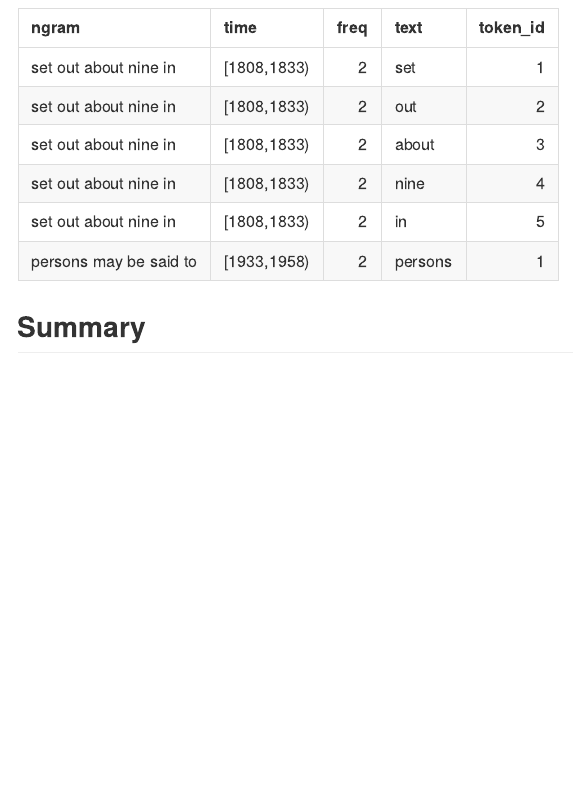
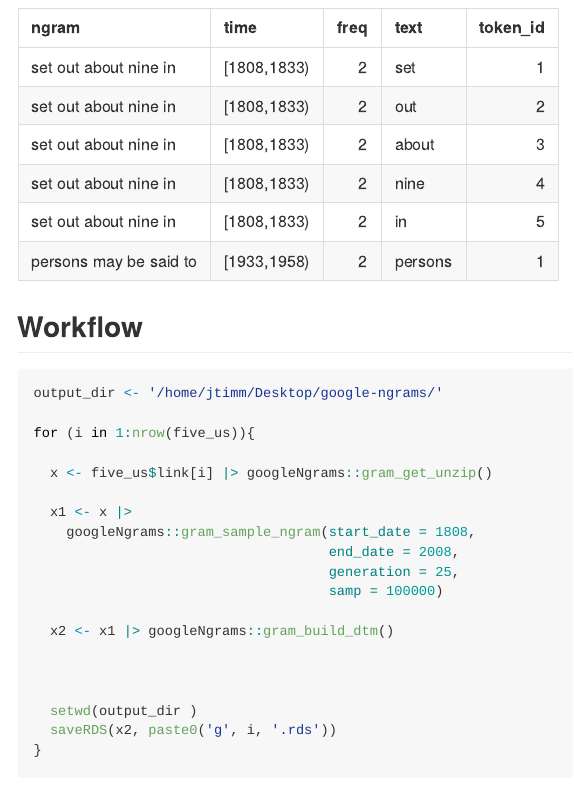
Before and after one commit to jaytimm/googleNgrams, an R Markdown document (README.Rmd): the page in a window 1100 px wide, from 1960 px down. The pictures show the output file README.md that the author committed with the source, drawn offline in the style of GitHub.

Commit message:
Initial commit

````diff
--- a/README.Rmd
+++ b/README.Rmd
@@ -73,4 +73,30 @@ x1 |> googleNgrams::gram_build_dtm() |> head() |> knitr::kable()
 
 
 
+## Workflow
+
+```{r eval=FALSE}
+output_dir <- '/home/jtimm/Desktop/google-ngrams/'
+
+for (i in 1:nrow(five_us)){
+
+  x <- five_us$link[i] |> googleNgrams::gram_get_unzip()
+
+  x1 <- x |>
+    googleNgrams::gram_sample_ngram(start_date = 1808,
+                                    end_date = 2008,
+                                    generation = 25,
+                                    samp = 100000)
+
+  x2 <- x1 |> googleNgrams::gram_build_dtm()
+
+
+
+  setwd(output_dir )
+  saveRDS(x2, paste0('g', i, '.rds'))
+}
+```
+
+
+
 ## Summary
````
Also changed, not shown: README.md.
